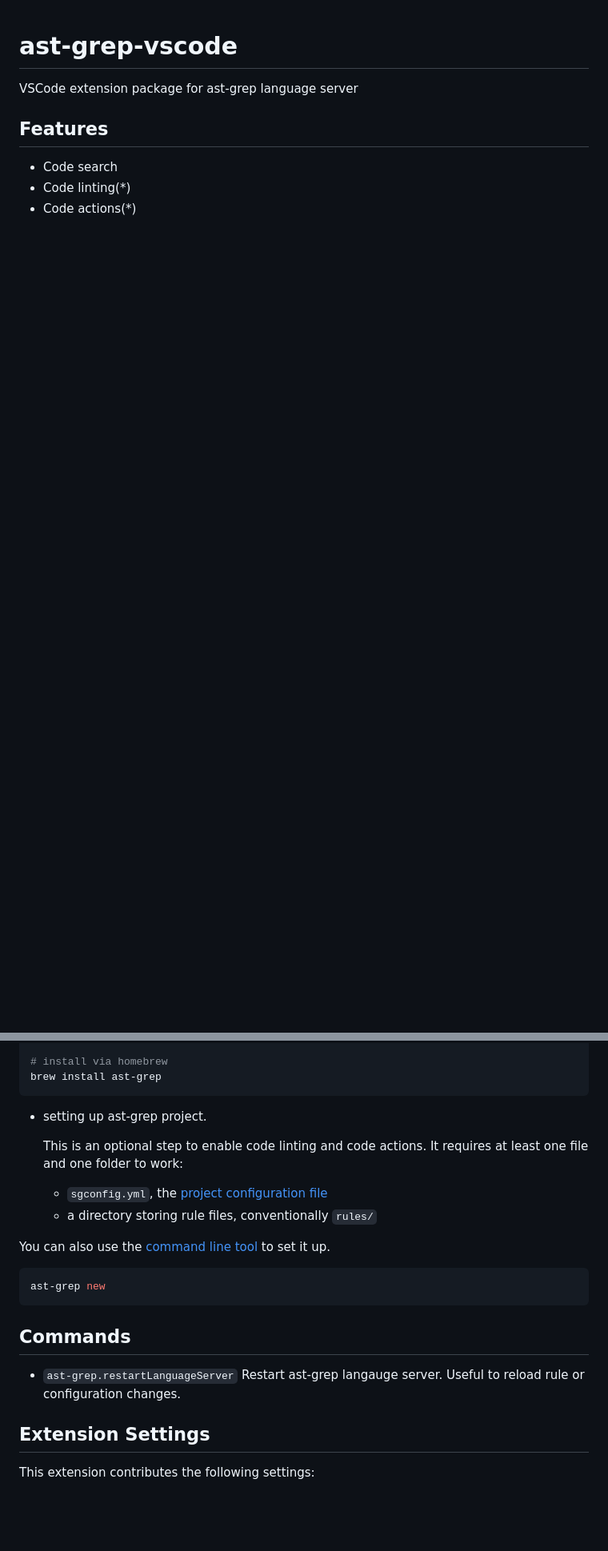
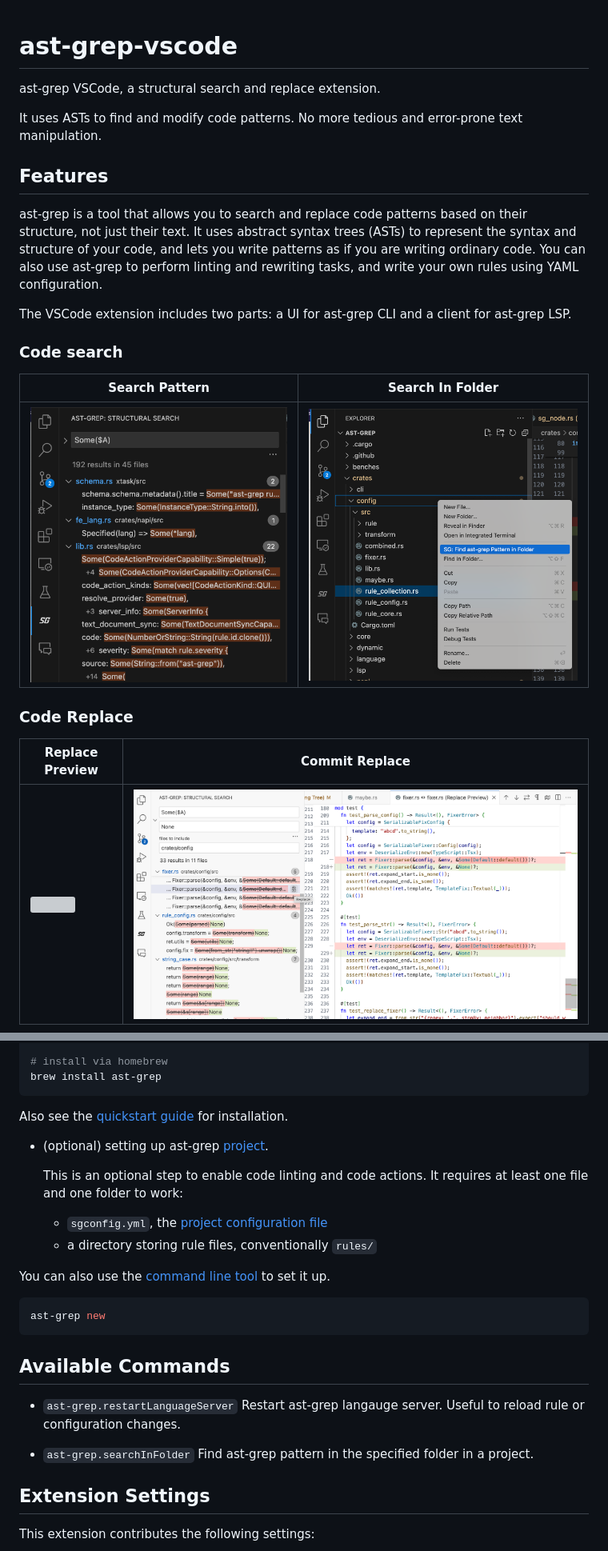
Before and after one commit to ast-grep/ast-grep-vscode, a Markdown page: README.md, 2 parts joined by grey strips. Shown at 80% size. GitHub-like rendering; pictures changed too: readme/commit-replace.png (added), readme/search-in-folder.png (added), readme/search-pattern.png (added); blank space fills up the shorter version; grey boxes are pictures that could not be loaded.

Commit message:
feat: improve readme
fix #175

````diff
--- a/README.md
+++ b/README.md
@@ -1,9 +1,22 @@
 # ast-grep-vscode
 
-VSCode extension package for ast-grep language server
+ast-grep VSCode, a structural search and replace extension.
+
+It uses ASTs to find and modify code patterns. No more tedious and error-prone text manipulation.
 
 ## Features
 
-- Code search
-- Code linting(\*)
-- Code actions(\*)
+ast-grep is a tool that allows you to search and replace code patterns based on their structure, not just their text. It uses abstract syntax trees (ASTs) to represent the syntax and structure of your code, and lets you write patterns as if you are writing ordinary code. You can also use ast-grep to perform linting and rewriting tasks, and write your own rules using YAML configuration.
+
+The VSCode extension includes two parts: a UI for ast-grep CLI and a client for ast-grep LSP.
+
+### Code search
+|Search Pattern|Search In Folder|
+|--|--|
+|<img src="https://github.com/ast-grep/ast-grep-vscode/blob/master/readme/search-pattern.png?raw=true">|<img src="https://github.com/ast-grep/ast-grep-vscode/blob/master/readme/search-in-folder.png?raw=true">|
+
+### Code Replace
+|Replace Preview|Commit Replace|
+|--|--|
+|<img src="https://github.com/ast-grep/ast-grep-vscode/blob/master/readme/replace.png?raw=true">|<img src="https://github.com/ast-grep/ast-grep-vscode/blob/master/readme/commit-replace.png?raw=true">|
+
@@ -25,7 +42,9 @@ cargo install ast-grep
 brew install ast-grep
 ```
 
-- setting up ast-grep project.
+Also see the [quickstart guide](https://ast-grep.github.io/guide/quick-start.html) for installation.
+
+- (optional) setting up ast-grep [project](https://ast-grep.github.io/guide/scan-project.html).
 
   This is an optional step to enable code linting and code actions. It requires at least one file and one folder to work:
 
@@ -38,10 +57,13 @@ You can also use the [command line tool](https://ast-grep.github.io/reference/cl
 ast-grep new
 ```
 
-## Commands
+## Available Commands
 
 - `ast-grep.restartLanguageServer`
   Restart ast-grep langauge server. Useful to reload rule or configuration changes.
+
+- `ast-grep.searchInFolder`
+  Find ast-grep pattern in the specified folder in a project.
 
 ## Extension Settings
 
````
Also changed, not shown: other parts of README.md (+10 -0 lines), readme/linter.png (added), 2 other files.
